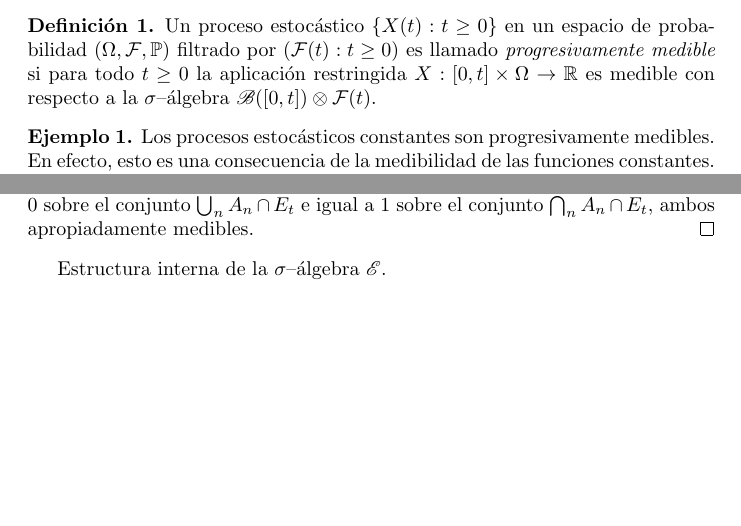
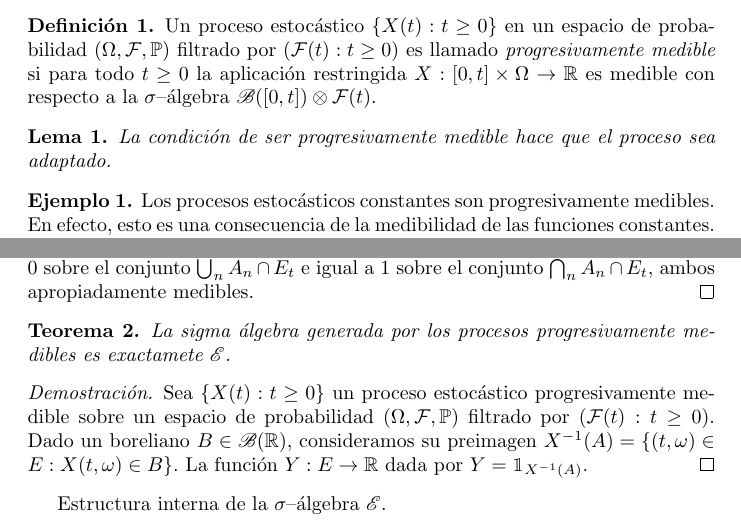
Before and after one commit to PabloBrianese/teoria_de_probabilidades, a LaTeX document (trabajo_final/trabajo_final.tex): two parts of pages 3 and 5 of 17, joined at a grey line, cut so that both start at the same text, the shorter picture padded with empty space. Compiled offline with pdfLaTeX.

Commit message:
Nuevos problemas a resolver.
-- Adaptación de los procesos progresivos.
-- Álgebra progresiva y sus procesos.

```diff
--- a/trabajo_final/trabajo_final.tex
+++ b/trabajo_final/trabajo_final.tex
@@ -146,6 +146,12 @@ Esto permite decir, por ejemplo, que la función \(X\) \emph{es un proceso} si l
 \begin{definition}
   Un proceso estocástico \(\{X(t) : t \geq 0\}\) en un espacio de probabilidad \((\Omega, \events, \prob)\) filtrado por \((\events(t) : t \geq 0)\) es llamado \emph{progresivamente medible} si para todo \(t \geq 0\) la aplicación restringida \(X : [0, t] \times \Omega \rightarrow \realNumbers\) es medible con respecto a la \(\sigma\)--álgebra \(\borel([0, t]) \otimes \events(t)\).
 \end{definition}
+
+% ISSUE
+\begin{lemma}
+  La condición de ser progresivamente medible hace que el proceso sea adaptado.
+\end{lemma}
+
 \begin{example}
   Los procesos estocásticos constantes son progresivamente medibles.
   En efecto, esto es una consecuencia de la medibilidad de las funciones constantes.
@@ -314,6 +320,15 @@ Usando la correspondencia estático-dinámica de los procesos llegamos a la sigu
   Finalmente, consideramos una sucesión \(\{A_n \in \progressiveAlgebra : n \in \naturalNumbers\}\).
   En este caso, para cada \(t \geq 0\), la función \(\restrict{\characteristic_{\bigcap_n A_n}}{E_t}\)
   es 0 sobre el conjunto \(\bigcup_n A_n \cap E_t\) e igual a 1 sobre el conjunto \(\bigcap_n A_n \cap E_t\), ambos apropiadamente medibles.
+\end{proof}
+
+\begin{theorem}
+  La sigma álgebra generada por los procesos progresivamente medibles es exactamete \(\progressiveAlgebra\).
+\end{theorem}
+\begin{proof}
+  Sea \(\{X(t) : t \geq 0\}\) un proceso estocástico progresivamente medible sobre un espacio de probabilidad \((\Omega, \events, \prob)\) filtrado por \((\events(t) : t \geq 0)\).
+  Dado un boreliano \(B \in \borel(\realNumbers)\), consideramos su preimagen \(X^{- 1}(A) = \{(t, \omega) \in E : X(t, \omega) \in B\}\).
+  La función \(Y : E \rightarrow \realNumbers\) dada por \(Y = \characteristic_{X^{- 1}(A)}\).
 \end{proof}
 
 Estructura interna de la \(\sigma\)--álgebra \(\progressiveAlgebra\).
```
